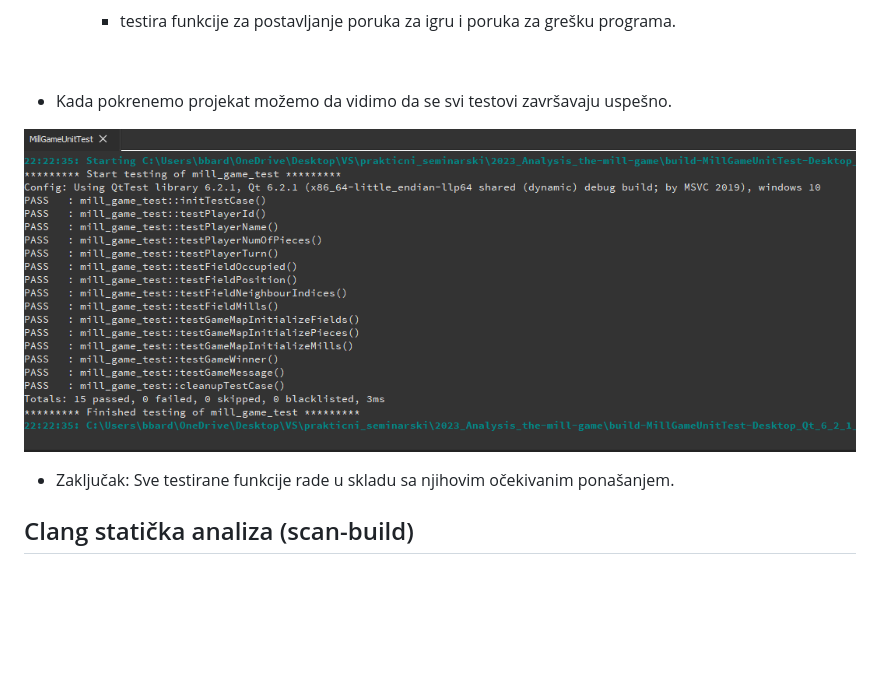
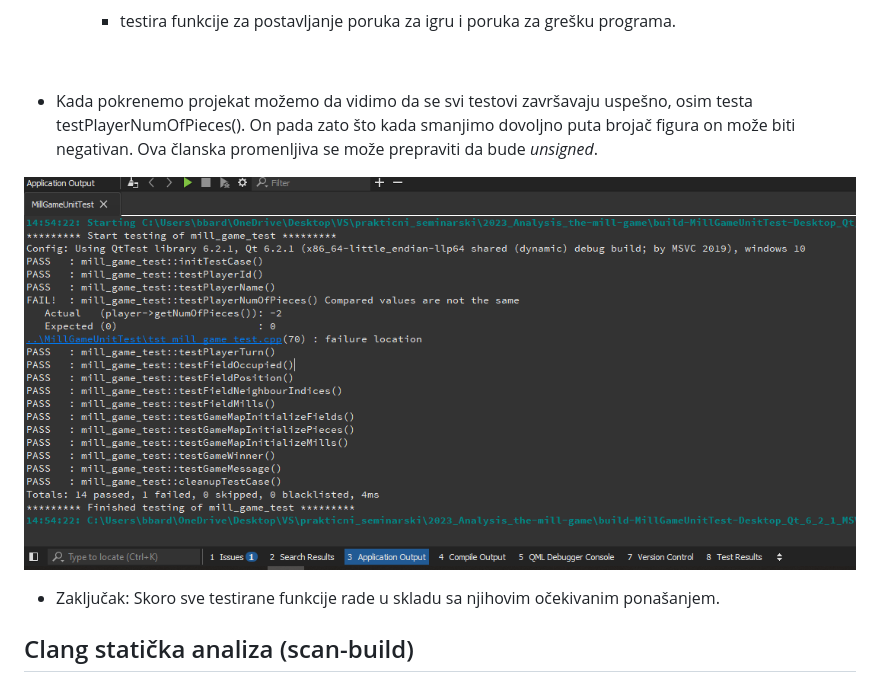
Before and after one commit to MATF-Software-Verification/2023_Analysis_the-mill-game, a Markdown page: ProjectAnalysisReport.md, the part around the change. Rendered like a GitHub page; pictures changed too: pictures/qt_test_2.png (added); blank space fills up the shorter version.

Commit message:
Updated tests and project report for tests

```diff
--- a/ProjectAnalysisReport.md
+++ b/ProjectAnalysisReport.md
@@ -384,11 +384,11 @@ Number of snapshots: 62
 
 &nbsp;
 
-- Kada pokrenemo projekat možemo da vidimo da se svi testovi završavaju uspešno.
+- Kada pokrenemo projekat možemo da vidimo da se svi testovi završavaju uspešno, osim testa testPlayerNumOfPieces(). On pada zato što kada smanjimo dovoljno puta brojač figura on može biti negativan. Ova članska promenljiva se može prepraviti da bude *unsigned*.
 
-![image](./pictures/qt_test.png)
+![image](./pictures/qt_test_2.png)
 
-- Zaključak: Sve testirane funkcije rade u skladu sa njihovim očekivanim ponašanjem.
+- Zaključak: Skoro sve testirane funkcije rade u skladu sa njihovim očekivanim ponašanjem.
 
 ## Clang statička analiza (scan-build)
 
```
Also changed, not shown: 2 other files.
